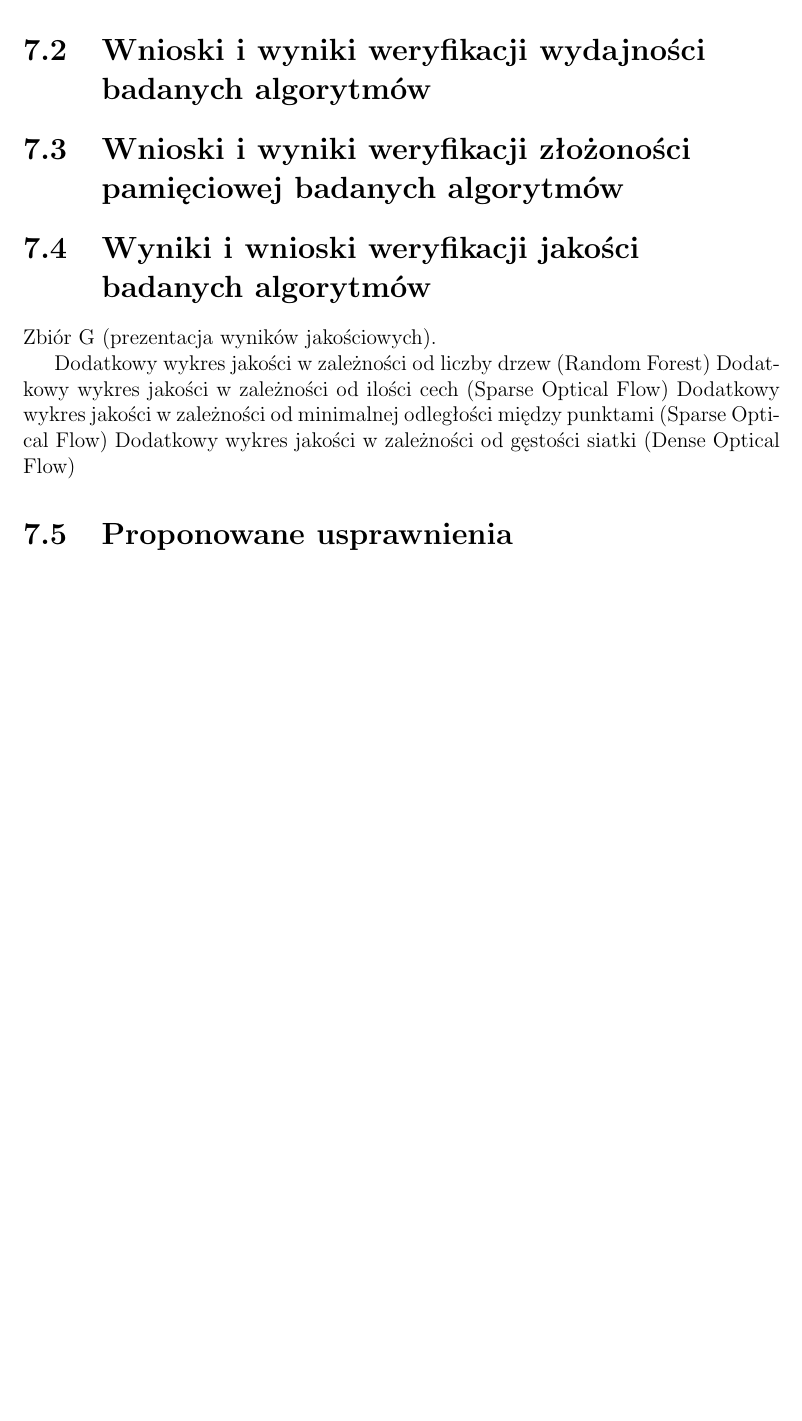
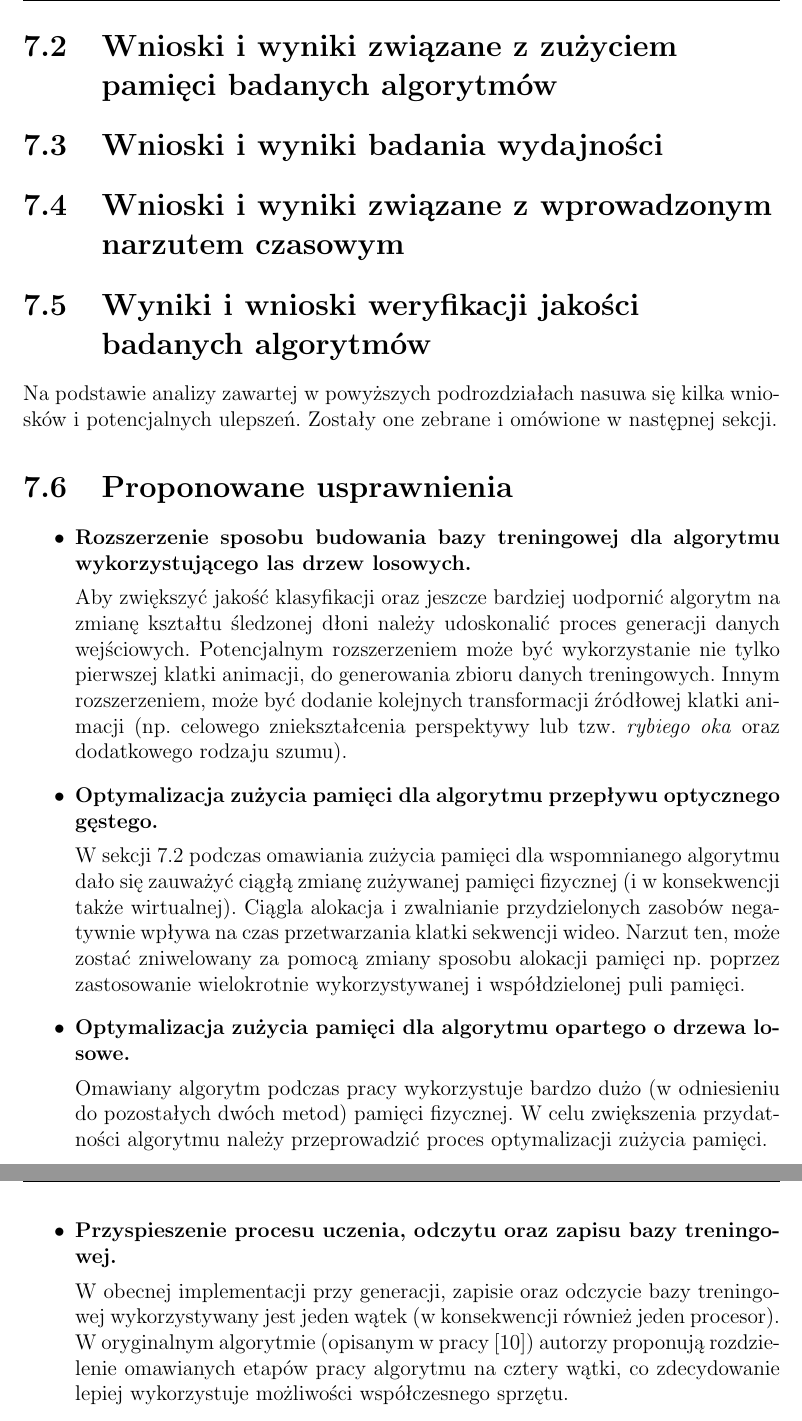
Before and after one commit to afronski/hand-feature-points-tracking, a LaTeX thesis (doc/thesis/MainDocument.tex, which reads doc/thesis/Results.tex): part of page 54 of 59 before the commit and two parts of pages 55 and 56 of 61 after it, the two joined at a grey line, cut so that both start at the same text, the shorter picture padded with empty space. Compiled offline with pdfLaTeX.

Commit message:
First approach to Results chapter - Improvements and introduction into analysis

```diff
--- a/doc/thesis/Results.tex
+++ b/doc/thesis/Results.tex
@@ -11,2 +11 @@
 
-  \section{Wnioski i~wyniki weryfikacji wydajności badanych algorytmów}\label{Section_TimingAndOverhead}
@@ -13,15 +19,34 @@
 
-  \section{Wnioski i~wyniki weryfikacji złożoności pamięciowej badanych algorytmów}\label{Section_Memory}
+  W~kolejnych sekcjach zostały szczegółowo omówione wyniki oraz przedstawione wnioski dla każdego z~analizowanych obszarów.
+
+  \section{Wnioski i~wyniki związane z~zużyciem pamięci badanych algorytmów}\label{Section_Memory}
+
+  \section{Wnioski i~wyniki badania wydajności}\label{Section_Timing}
+
+  \section{Wnioski i~wyniki związane z~wprowadzonym narzutem czasowym}\label{Section_Overhead}
 
   \section{Wyniki i~wnioski weryfikacji jakości badanych algorytmów}\label{Section_Quality}
 
-  Zbiór G (prezentacja wyników jakościowych).
-
-  Dodatkowy wykres jakości w~zależności od liczby drzew (Random Forest)
-  Dodatkowy wykres jakości w~zależności od ilości cech (Sparse Optical Flow)
-  Dodatkowy wykres jakości w~zależności od minimalnej odległości między punktami (Sparse Optical Flow)
-  Dodatkowy wykres jakości w~zależności od gęstości siatki (Dense Optical Flow)
+  Na podstawie analizy zawartej w~powyższych podrozdziałach nasuwa się kilka wniosków i~potencjalnych ulepszeń. Zostały one zebrane i~omówione w~następnej sekcji.
 
   \section{Proponowane usprawnienia}\label{Section_Usprawnienia}
 
+  \begin{itemize}
+    \item \textbf{Rozszerzenie sposobu budowania bazy treningowej dla algorytmu wykorzystującego las drzew losowych.}
+
+    Aby zwiększyć jakość klasyfikacji oraz jeszcze bardziej uodpornić algorytm na zmianę kształtu śledzonej dłoni należy udoskonalić proces generacji danych wejściowych. Potencjalnym rozszerzeniem może być wykorzystanie nie tylko pierwszej klatki animacji, do generowania zbioru danych treningowych. Innym rozszerzeniem, może być dodanie kolejnych transformacji źródłowej klatki animacji (np. celowego zniekształcenia perspektywy lub tzw. \textit{rybiego oka} oraz dodatkowego rodzaju szumu).
+
+    \item \textbf{Optymalizacja zużycia pamięci dla algorytmu przepływu optycznego gęstego.}
+
+    W~sekcji \ref{Section_Memory} podczas omawiania zużycia pamięci dla wspomnianego algorytmu dało się zauważyć ciągłą zmianę zużywanej pamięci fizycznej (i~w konsekwencji także wirtualnej). Ciągla alokacja i~zwalnianie przydzielonych zasobów negatywnie wpływa na czas przetwarzania klatki sekwencji wideo. Narzut ten, może zostać zniwelowany za pomocą zmiany sposobu alokacji pamięci np. poprzez zastosowanie wielokrotnie wykorzystywanej i~współdzielonej puli pamięci.
+
+    \item \textbf{Optymalizacja zużycia pamięci dla algorytmu opartego o drzewa losowe.}
+
+    Omawiany algorytm podczas pracy wykorzystuje bardzo dużo (w~odniesieniu do pozostałych dwóch metod) pamięci fizycznej. W~celu zwiększenia przydatności algorytmu należy przeprowadzić proces optymalizacji zużycia pamięci.
+
+    \item \textbf{Przyspieszenie procesu uczenia, odczytu oraz zapisu bazy treningowej.}
+
+     W~obecnej implementacji przy generacji, zapisie oraz odczycie bazy treningowej wykorzystywany jest jeden wątek (w~konsekwencji również jeden procesor). W~oryginalnym algorytmie (opisanym w~pracy \cite{RandomizedTrees06}) autorzy proponują rozdzielenie omawianych etapów pracy algorytmu na cztery wątki, co zdecydowanie lepiej wykorzystuje możliwości współczesnego sprzętu.
+  \end{itemize}
+
 \chapter{Podsumowanie}\label{Section_Podsumowanie}
```
Also changed, not shown: doc/thesis/Results.tex (15 more changed lines).
